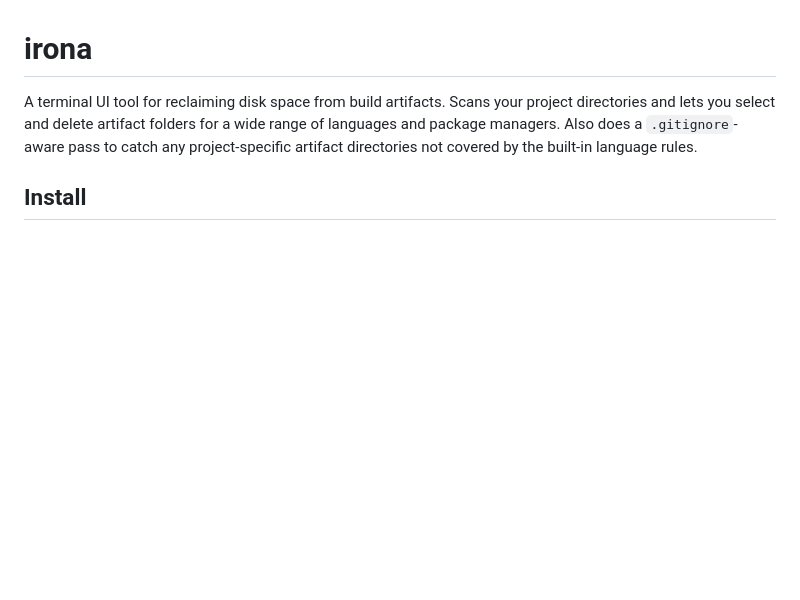
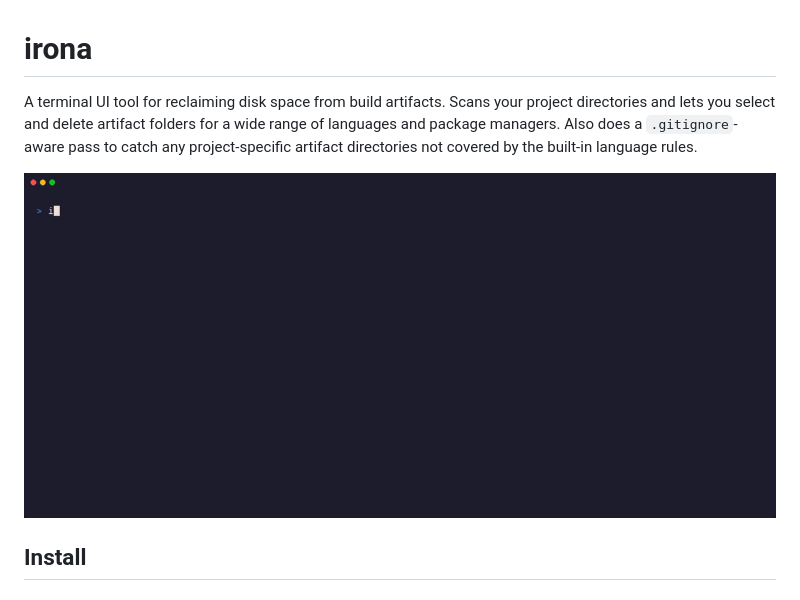
Before and after one commit to kunjee17/irona, a Markdown page: README.md, the part around the change. Rendered like a GitHub page; pictures changed too: demo.gif (added); blank space fills up the shorter version.

Commit message:
docs: add animated demo GIF to README
Co-Authored-By: Claude Sonnet 4.6 <noreply@anthropic.com>

```diff
--- a/README.md
+++ b/README.md
@@ -1,6 +1,8 @@
 # irona
 
 A terminal UI tool for reclaiming disk space from build artifacts. Scans your project directories and lets you select and delete artifact folders for a wide range of languages and package managers. Also does a `.gitignore`-aware pass to catch any project-specific artifact directories not covered by the built-in language rules.
+
+![irona demo](demo.gif)
 
 ## Install
 
```
Also changed, not shown: 1 other file.
